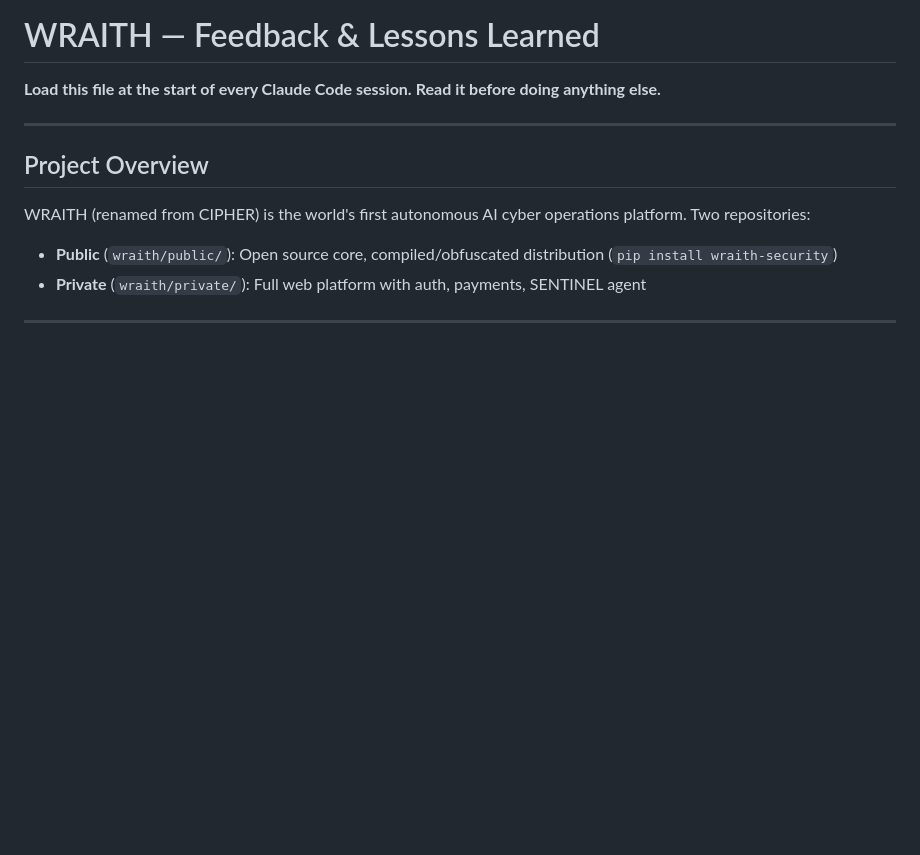
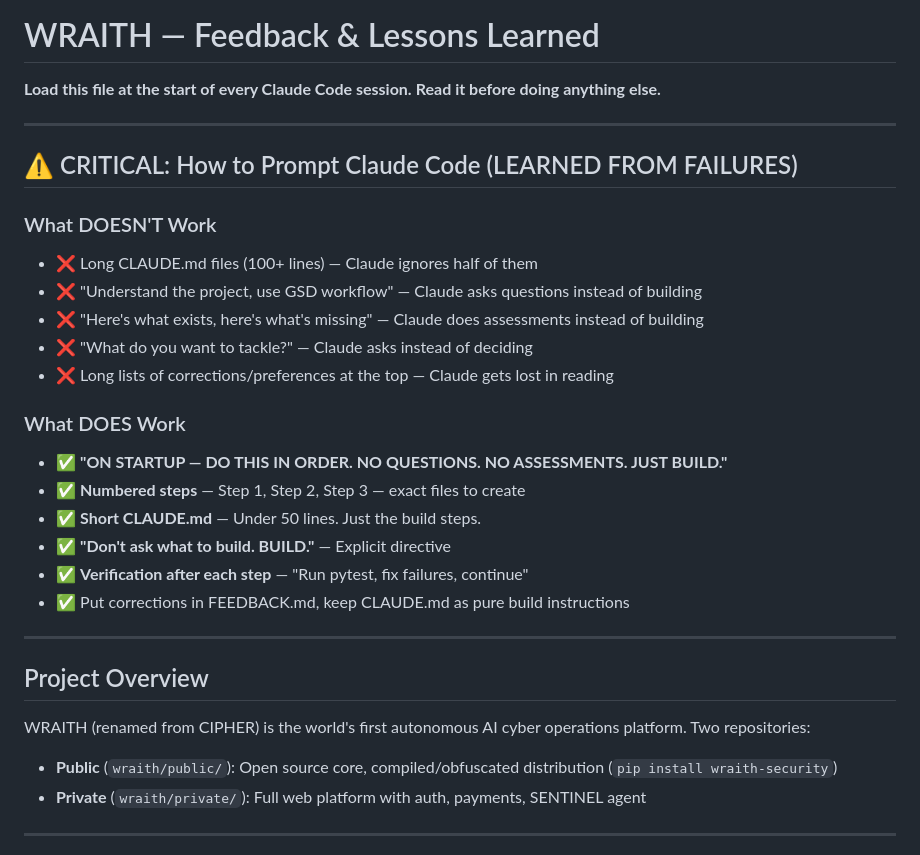
Before and after one commit to Daylyt-kb/WRAITH, a Markdown page: FEEDBACK.md, the part around the change. Drawn GitHub-style; blank space fills up the shorter version.

Commit message:
fix: FEEDBACK.md — added prompt engineering lessons learned

```diff
--- a/FEEDBACK.md
+++ b/FEEDBACK.md
@@ -2,6 +2,25 @@
 
 **Load this file at the start of every Claude Code session.**
 **Read it before doing anything else.**
+
+---
+
+## ⚠️ CRITICAL: How to Prompt Claude Code (LEARNED FROM FAILURES)
+
+### What DOESN'T Work
+- ❌ Long CLAUDE.md files (100+ lines) — Claude ignores half of them
+- ❌ "Understand the project, use GSD workflow" — Claude asks questions instead of building
+- ❌ "Here's what exists, here's what's missing" — Claude does assessments instead of building
+- ❌ "What do you want to tackle?" — Claude asks instead of deciding
+- ❌ Long lists of corrections/preferences at the top — Claude gets lost in reading
+
+### What DOES Work
+- ✅ **"ON STARTUP — DO THIS IN ORDER. NO QUESTIONS. NO ASSESSMENTS. JUST BUILD."**
+- ✅ **Numbered steps** — Step 1, Step 2, Step 3 — exact files to create
+- ✅ **Short CLAUDE.md** — Under 50 lines. Just the build steps.
+- ✅ **"Don't ask what to build. BUILD."** — Explicit directive
+- ✅ **Verification after each step** — "Run pytest, fix failures, continue"
+- ✅ Put corrections in FEEDBACK.md, keep CLAUDE.md as pure build instructions
 
 ---
 
```
